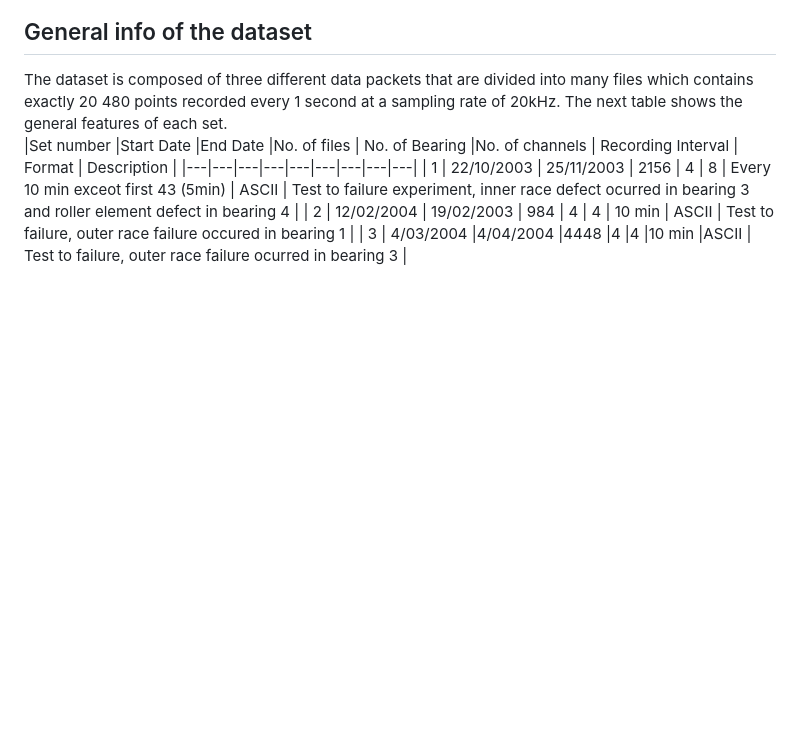
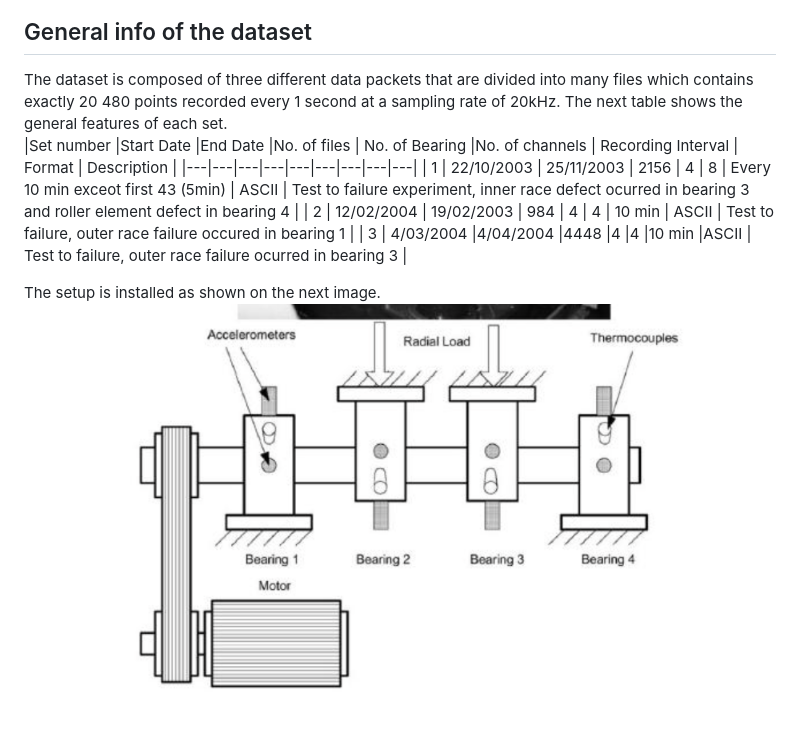
Before and after one commit to jaimebw/tfm, a Markdown page: data/README.md, the part around the change. Rendered like a GitHub page; pictures changed too: data/img/setup.png (added); blank space fills up the shorter version.

```diff
--- a/data/README.md
+++ b/data/README.md
@@ -11,3 +11,6 @@ The next table shows the general features of each set.
 | 1  | 22/10/2003  | 25/11/2003  | 2156  | 4  | 8  | Every 10 min exceot first 43 (5min)  | ASCII  |  Test to failure experiment, inner race defect ocurred in bearing 3 and roller element defect in bearing 4 |
 | 2  | 12/02/2004  | 19/02/2003  | 984  | 4  | 4  | 10 min   | ASCII  | Test to failure, outer race failure occured in bearing 1  |
 | 3 | 4/03/2004 |4/04/2004 |4448 |4 |4 |10 min |ASCII | Test to failure, outer race failure ocurred in bearing 3 |
+
+The setup is installed as shown on the next image.
+![Setup](img/setup.png)
```
Also changed, not shown: 4 other files.
